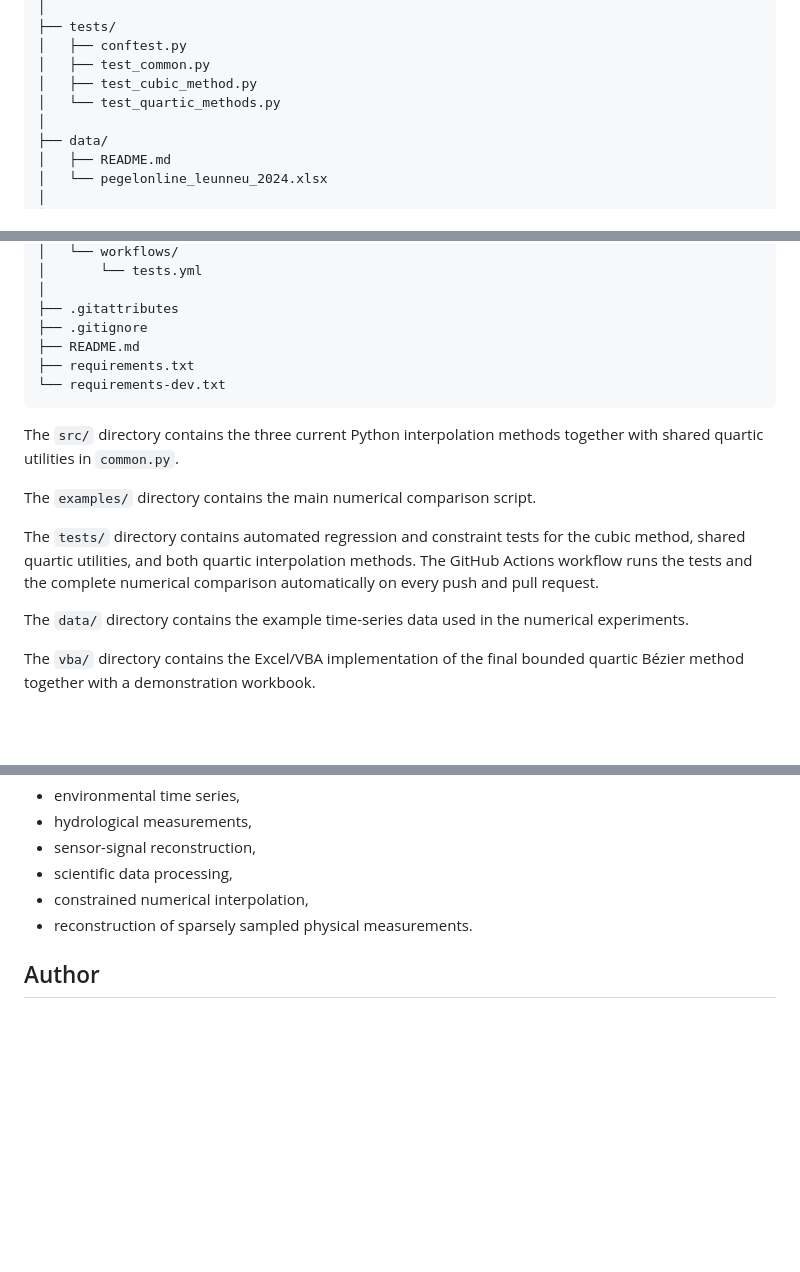
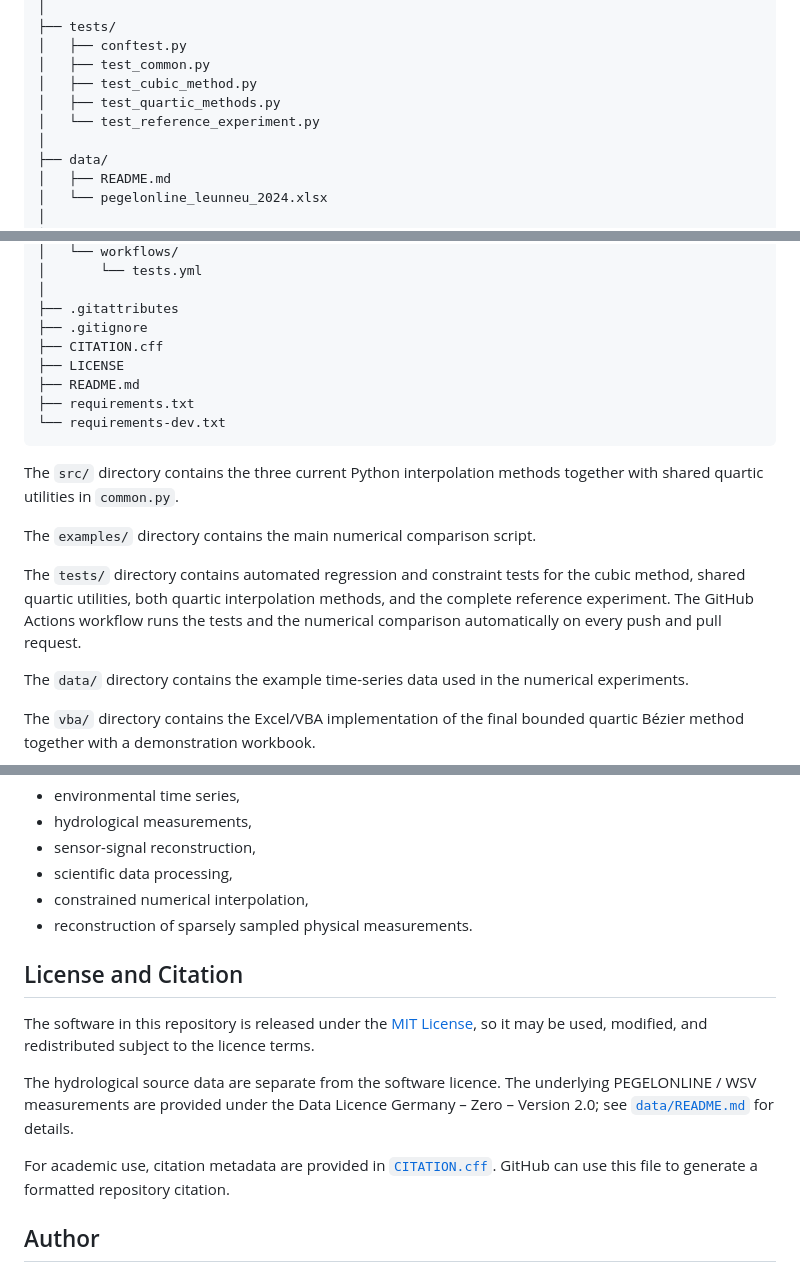
Before and after one commit to yanaosinchuk/constrained-bezier-interpolation, a Markdown page: README.md, 3 parts joined by grey strips. GitHub-like rendering; blank space fills up the shorter version.

Commit message:
Document license, citation, and regression test

```diff
--- a/README.md
+++ b/README.md
@@ -250,7 +252,8 @@ constrained-bezier-interpolation/
 │   ├── conftest.py
 │   ├── test_common.py
 │   ├── test_cubic_method.py
-│   └── test_quartic_methods.py
+│   ├── test_quartic_methods.py
+│   └── test_reference_experiment.py
 │
 ├── data/
 │   ├── README.md
@@ -284,6 +287,8 @@ constrained-bezier-interpolation/
 │
 ├── .gitattributes
 ├── .gitignore
+├── CITATION.cff
+├── LICENSE
 ├── README.md
 ├── requirements.txt
 └── requirements-dev.txt
@@ -293,7 +298,7 @@ The `src/` directory contains the three current Python interpolation methods tog
 
 The `examples/` directory contains the main numerical comparison script.
 
-The `tests/` directory contains automated regression and constraint tests for the cubic method, shared quartic utilities, and both quartic interpolation methods. The GitHub Actions workflow runs the tests and the complete numerical comparison automatically on every push and pull request.
+The `tests/` directory contains automated regression and constraint tests for the cubic method, shared quartic utilities, both quartic interpolation methods, and the complete reference experiment. The GitHub Actions workflow runs the tests and the numerical comparison automatically on every push and pull request.
 
 The `data/` directory contains the example time-series data used in the numerical experiments.
 
@@ -493,6 +498,14 @@ Potential applications include:
 - constrained numerical interpolation,
 - reconstruction of sparsely sampled physical measurements.
 
+## License and Citation
+
+The software in this repository is released under the [MIT License](LICENSE), so it may be used, modified, and redistributed subject to the licence terms.
+
+The hydrological source data are separate from the software licence. The underlying PEGELONLINE / WSV measurements are provided under the Data Licence Germany – Zero – Version 2.0; see [`data/README.md`](data/README.md) for details.
+
+For academic use, citation metadata are provided in [`CITATION.cff`](CITATION.cff). GitHub can use this file to generate a formatted repository citation.
+
 ## Author
 
 Yana Osinchuk
```
Also changed, not shown: other parts of README.md (+3 -1 lines).
